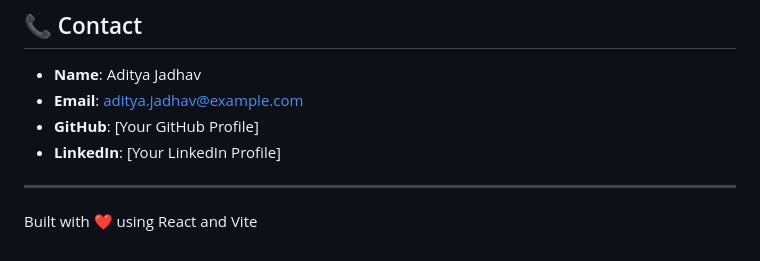
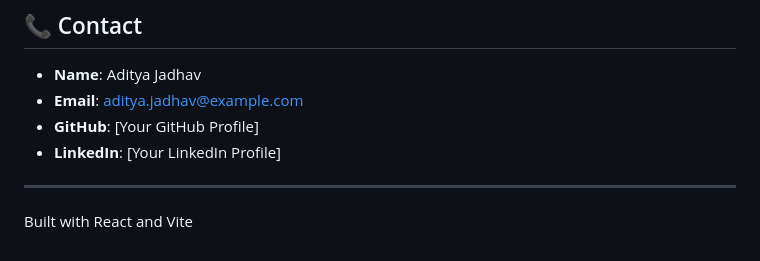
Before and after one commit to AdityaJadhav17/AdityaJadhav17.github.io, a Markdown page: README.md, the part around the change. Rendered like a GitHub page.

```diff
--- a/README.md
+++ b/README.md
@@ -165,4 +165,4 @@ This project is open source and available under the [MIT License](LICENSE).
 
 ---
 
-Built with ❤️ using React and Vite
+Built with React and Vite
```
